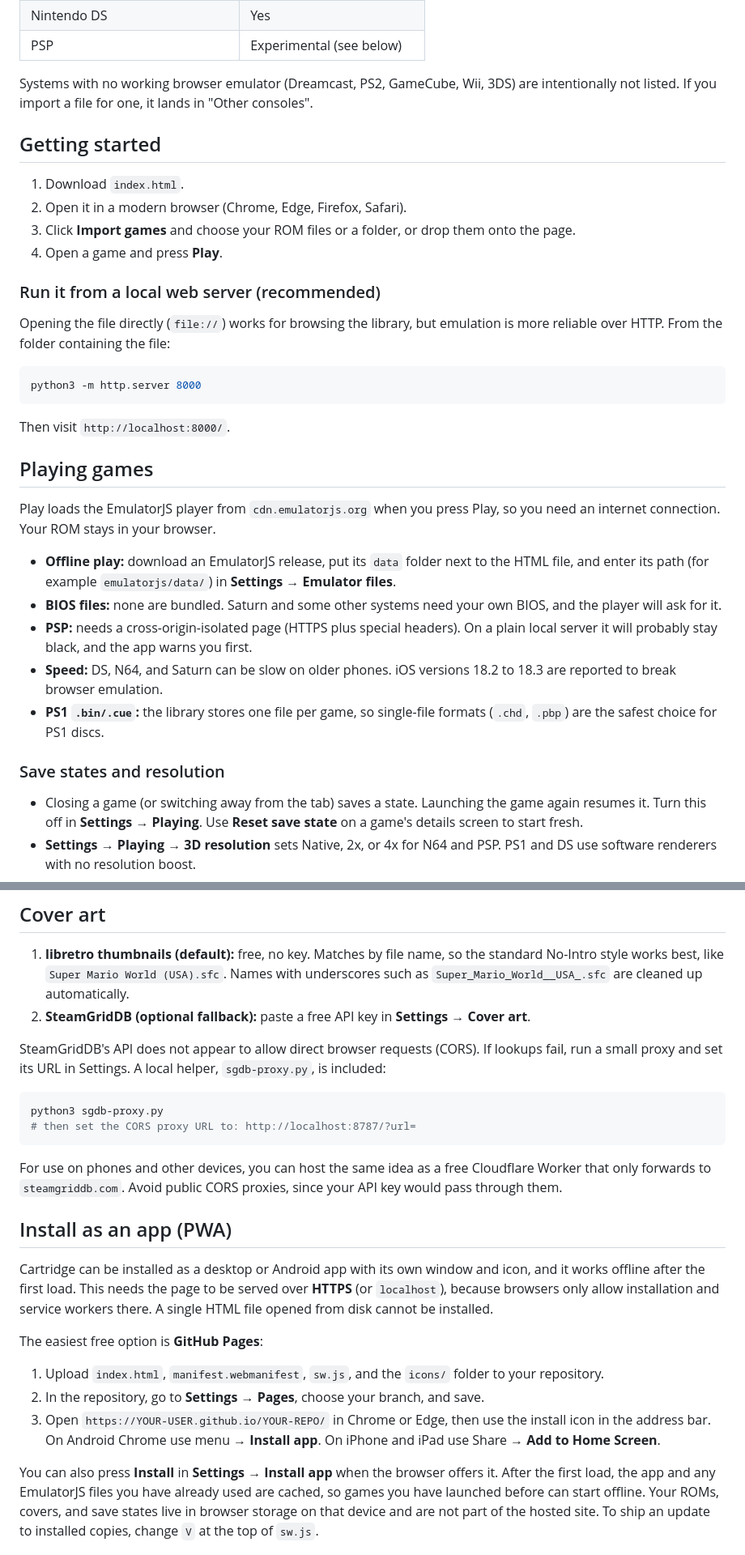
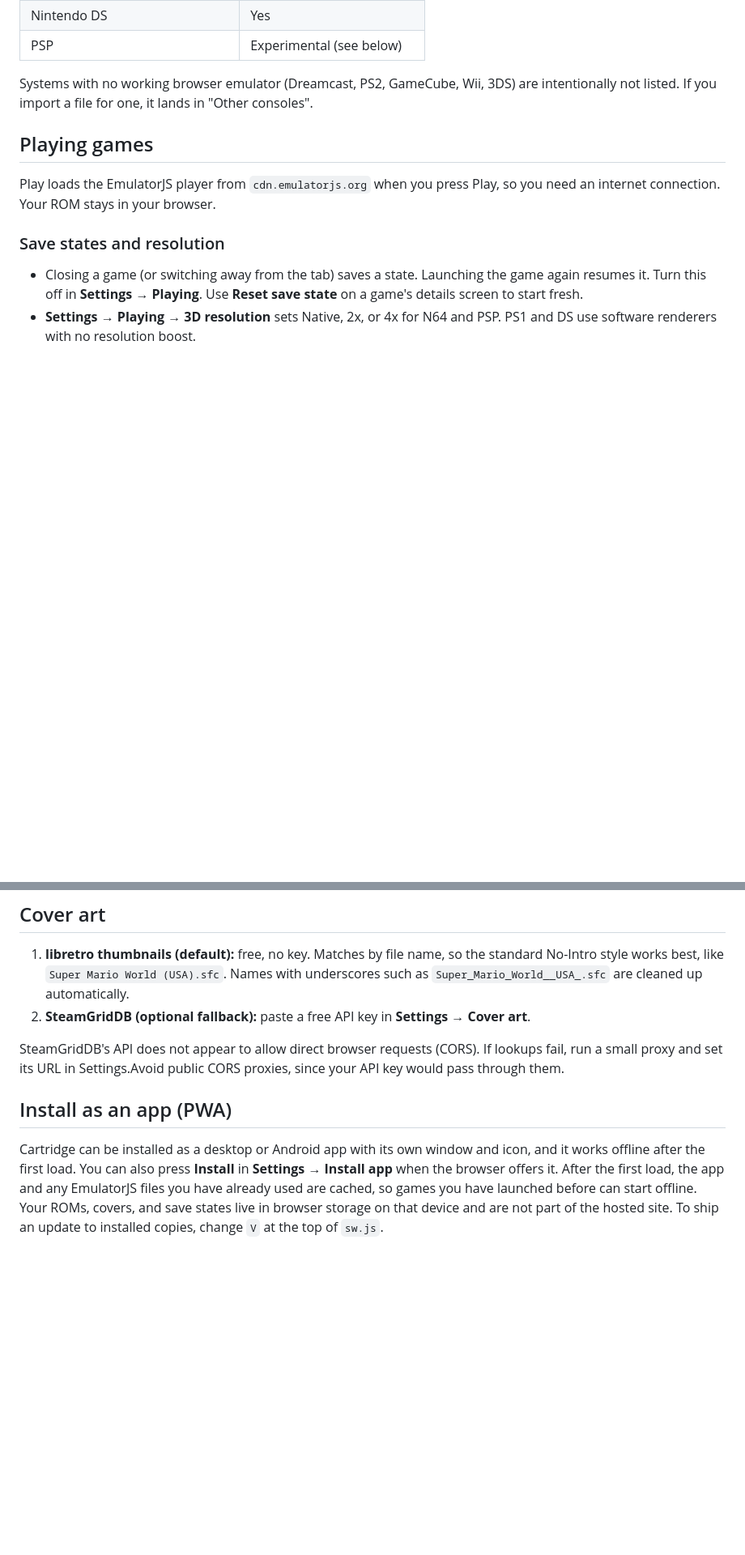
Before and after one commit to UltimateModder/Cartridge, a Markdown page: README.md, 2 parts joined by grey strips. Shown at 81% size. Drawn GitHub-style; blank space fills up the shorter version.

````diff
--- a/README.md
+++ b/README.md
@@ -41,32 +40,9 @@ No server, no account, no build step. Your files never leave your device.
 
 Systems with no working browser emulator (Dreamcast, PS2, GameCube, Wii, 3DS) are intentionally not listed. If you import a file for one, it lands in "Other consoles".
 
-## Getting started
-
-1. Download `index.html`.
-2. Open it in a modern browser (Chrome, Edge, Firefox, Safari).
-3. Click **Import games** and choose your ROM files or a folder, or drop them onto the page.
-4. Open a game and press **Play**.
-
-### Run it from a local web server (recommended)
-
-Opening the file directly (`file://`) works for browsing the library, but emulation is more reliable over HTTP. From the folder containing the file:
-
-```bash
-python3 -m http.server 8000
-```
-
-Then visit `http://localhost:8000/`.
-
 ## Playing games
 
 Play loads the EmulatorJS player from `cdn.emulatorjs.org` when you press Play, so you need an internet connection. Your ROM stays in your browser.
-
-- **Offline play:** download an EmulatorJS release, put its `data` folder next to the HTML file, and enter its path (for example `emulatorjs/data/`) in **Settings → Emulator files**.
-- **BIOS files:** none are bundled. Saturn and some other systems need your own BIOS, and the player will ask for it.
-- **PSP:** needs a cross-origin-isolated page (HTTPS plus special headers). On a plain local server it will probably stay black, and the app warns you first.
-- **Speed:** DS, N64, and Saturn can be slow on older phones. iOS versions 18.2 to 18.3 are reported to break browser emulation.
-- **PS1 `.bin/.cue`:** the library stores one file per game, so single-file formats (`.chd`, `.pbp`) are the safest choice for PS1 discs.
 
 ### Save states and resolution
 
@@ -78,25 +54,11 @@ Play loads the EmulatorJS player from `cdn.emulatorjs.org` when you press Play,
 1. **libretro thumbnails (default):** free, no key. Matches by file name, so the standard No-Intro style works best, like `Super Mario World (USA).sfc`. Names with underscores such as `Super_Mario_World__USA_.sfc` are cleaned up automatically.
 2. **SteamGridDB (optional fallback):** paste a free API key in **Settings → Cover art**.
 
-SteamGridDB's API does not appear to allow direct browser requests (CORS). If lookups fail, run a small proxy and set its URL in Settings. A local helper, `sgdb-proxy.py`, is included:
-
-```bash
-python3 sgdb-proxy.py
-# then set the CORS proxy URL to: http://localhost:8787/?url=
-```
-
-For use on phones and other devices, you can host the same idea as a free Cloudflare Worker that only forwards to `steamgriddb.com`. Avoid public CORS proxies, since your API key would pass through them.
+SteamGridDB's API does not appear to allow direct browser requests (CORS). If lookups fail, run a small proxy and set its URL in Settings.Avoid public CORS proxies, since your API key would pass through them.
 
 ## Install as an app (PWA)
 
-Cartridge can be installed as a desktop or Android app with its own window and icon, and it works offline after the first load. This needs the page to be served over **HTTPS** (or `localhost`), because browsers only allow installation and service workers there. A single HTML file opened from disk cannot be installed.
-
-The easiest free option is **GitHub Pages**:
-
-1. Upload `index.html`, `manifest.webmanifest`, `sw.js`, and the `icons/` folder to your repository.
-2. In the repository, go to **Settings → Pages**, choose your branch, and save.
-3. Open `https://YOUR-USER.github.io/YOUR-REPO/` in Chrome or Edge, then use the install icon in the address bar. On Android Chrome use menu → **Install app**. On iPhone and iPad use Share → **Add to Home Screen**.
-
+Cartridge can be installed as a desktop or Android app with its own window and icon, and it works offline after the first load.
 You can also press **Install** in **Settings → Install app** when the browser offers it. After the first load, the app and any EmulatorJS files you have already used are cached, so games you have launched before can start offline. Your ROMs, covers, and save states live in browser storage on that device and are not part of the hosted site. To ship an update to installed copies, change `V` at the top of `sw.js`.
 
 PSP still needs a cross-origin-isolated page, which GitHub Pages does not provide.
````
Also changed, not shown: other parts of README.md (+1 -6 lines).
